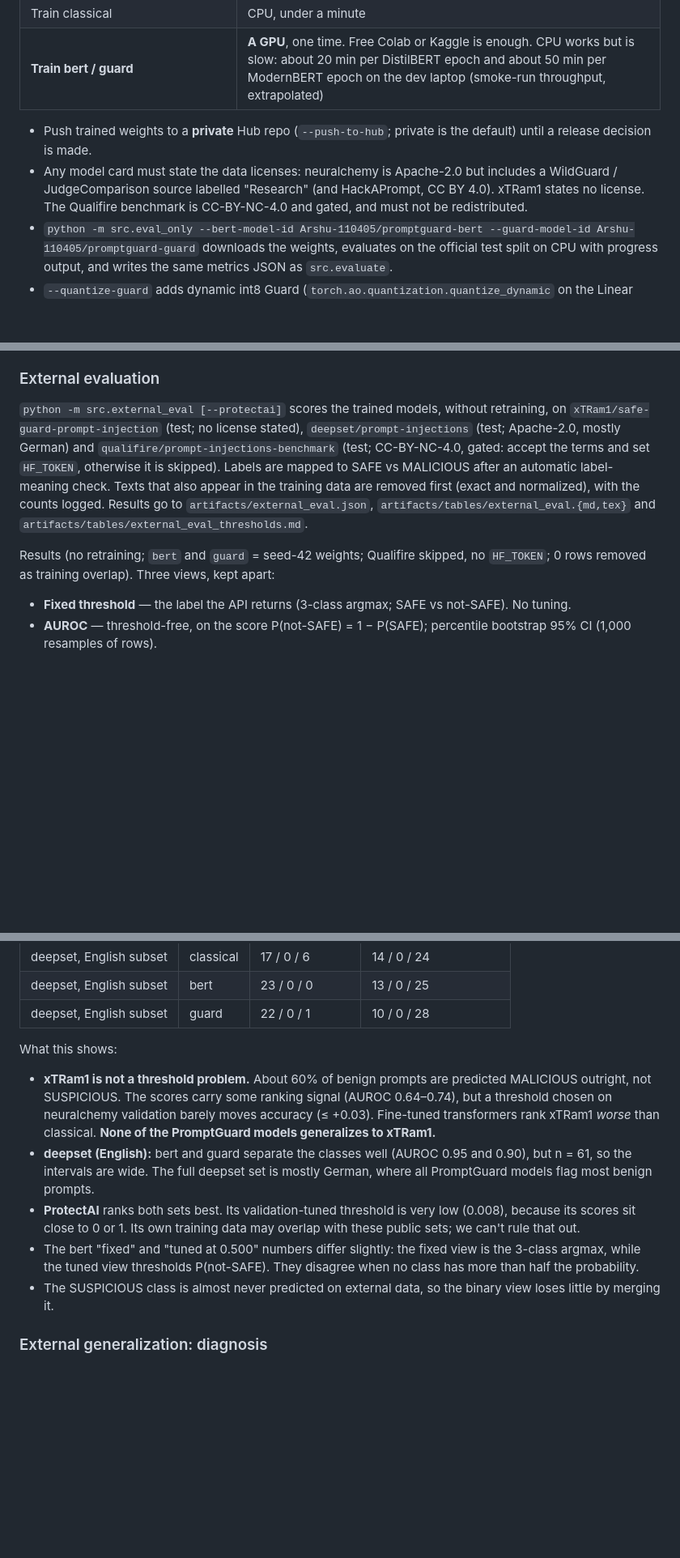
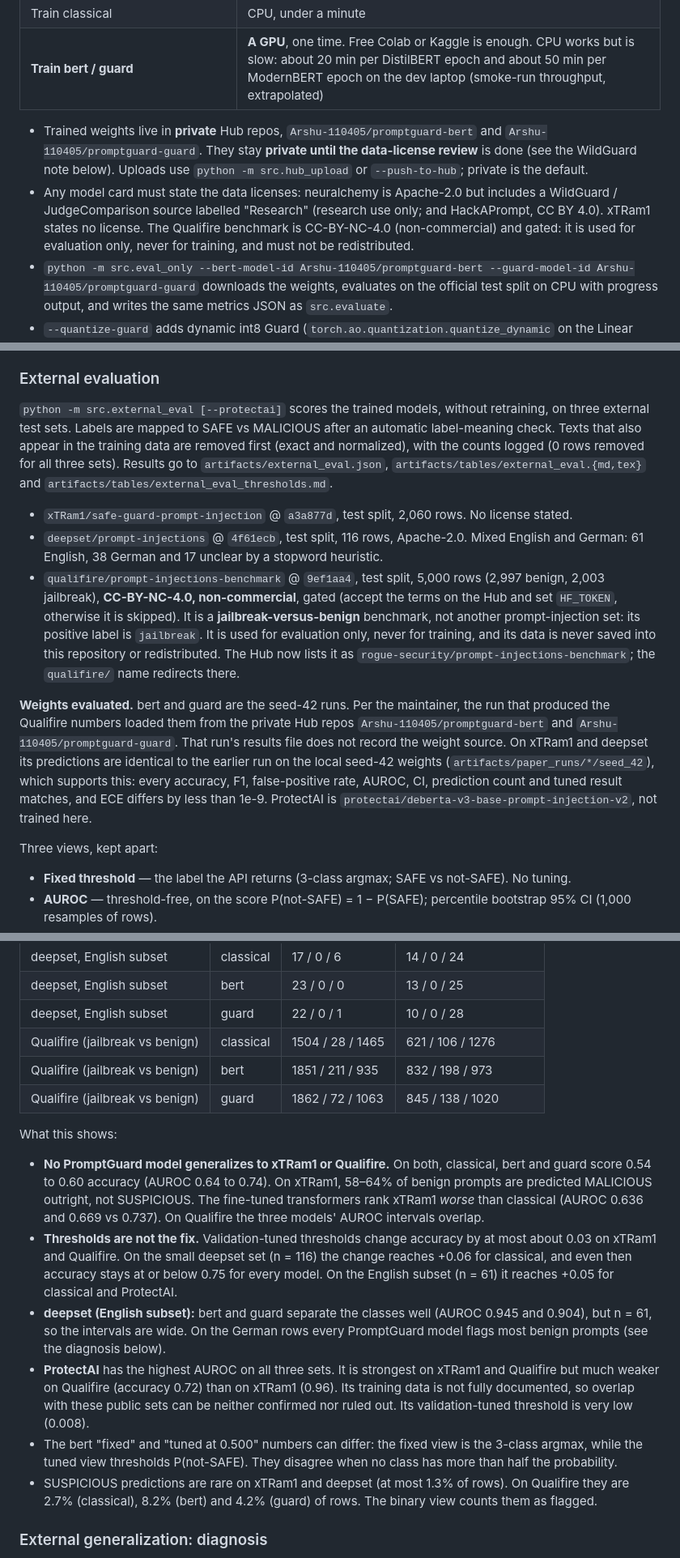
Before and after one commit to Arshu-1104/AI-Prompt-Injection, a Markdown page: README.md, 3 parts joined by grey strips. Shown at 81% size. Drawn GitHub-style; blank space fills up the shorter version.

```diff
--- a/README.md
+++ b/README.md
@@ -179,11 +179,14 @@ AI-Prompt-Injection/
 | Train classical | CPU, under a minute |
 | **Train bert / guard** | **A GPU**, one time. Free Colab or Kaggle is enough. CPU works but is slow: about 20 min per DistilBERT epoch and about 50 min per ModernBERT epoch on the dev laptop (smoke-run throughput, extrapolated) |
 
-- Push trained weights to a **private** Hub repo (`--push-to-hub`; private is the default) until a
-  release decision is made.
+- Trained weights live in **private** Hub repos, `Arshu-110405/promptguard-bert` and
+  `Arshu-110405/promptguard-guard`. They stay **private until the data-license review** is done
+  (see the WildGuard note below). Uploads use `python -m src.hub_upload` or `--push-to-hub`; private is
+  the default.
 - Any model card must state the data licenses: neuralchemy is Apache-2.0 but includes a WildGuard /
-  JudgeComparison source labelled "Research" (and HackAPrompt, CC BY 4.0). xTRam1 states no license.
-  The Qualifire benchmark is CC-BY-NC-4.0 and gated, and must not be redistributed.
+  JudgeComparison source labelled "Research" (research use only; and HackAPrompt, CC BY 4.0). xTRam1
+  states no license. The Qualifire benchmark is CC-BY-NC-4.0 (non-commercial) and gated: it is used
+  for evaluation only, never for training, and must not be redistributed.
 - `python -m src.eval_only --bert-model-id Arshu-110405/promptguard-bert --guard-model-id Arshu-110405/promptguard-guard`
   downloads the weights, evaluates on the official test split on CPU with progress output, and writes
   the same metrics JSON as `src.evaluate`.
@@ -319,17 +322,31 @@ accuracy change (3 of 942 rows) is within noise: int8 costs no measurable accura
 
 ### External evaluation
 
-`python -m src.external_eval [--protectai]` scores the trained models, without retraining, on
-`xTRam1/safe-guard-prompt-injection` (test; no license stated), `deepset/prompt-injections` (test;
-Apache-2.0, mostly German) and `qualifire/prompt-injections-benchmark` (test; CC-BY-NC-4.0, gated:
-accept the terms and set `HF_TOKEN`, otherwise it is skipped). Labels are mapped to SAFE vs
-MALICIOUS after an automatic label-meaning check. Texts that also appear in the training data are
-removed first (exact and normalized), with the counts logged. Results go to
-`artifacts/external_eval.json`, `artifacts/tables/external_eval.{md,tex}` and
-`artifacts/tables/external_eval_thresholds.md`.
+`python -m src.external_eval [--protectai]` scores the trained models, without retraining, on three
+external test sets. Labels are mapped to SAFE vs MALICIOUS after an automatic label-meaning check.
+Texts that also appear in the training data are removed first (exact and normalized), with the
+counts logged (0 rows removed for all three sets). Results go to `artifacts/external_eval.json`,
+`artifacts/tables/external_eval.{md,tex}` and `artifacts/tables/external_eval_thresholds.md`.
 
-Results (no retraining; `bert` and `guard` = seed-42 weights; Qualifire skipped, no `HF_TOKEN`; 0 rows
-removed as training overlap). Three views, kept apart:
+- `xTRam1/safe-guard-prompt-injection` @ `a3a877d`, test split, 2,060 rows. No license stated.
+- `deepset/prompt-injections` @ `4f61ecb`, test split, 116 rows, Apache-2.0. Mixed English and
+  German: 61 English, 38 German and 17 unclear by a stopword heuristic.
+- `qualifire/prompt-injections-benchmark` @ `9ef1aa4`, test split, 5,000 rows (2,997 benign,
+  2,003 jailbreak), **CC-BY-NC-4.0, non-commercial**, gated (accept the terms on the Hub and set
+  `HF_TOKEN`, otherwise it is skipped). It is a **jailbreak-versus-benign** benchmark, not another
+  prompt-injection set: its positive label is `jailbreak`. It is used for evaluation only, never for
+  training, and its data is never saved into this repository or redistributed. The Hub now lists it
+  as `rogue-security/prompt-injections-benchmark`; the `qualifire/` name redirects there.
+
+**Weights evaluated.** bert and guard are the seed-42 runs. Per the maintainer, the run that
+produced the Qualifire numbers loaded them from the private Hub repos `Arshu-110405/promptguard-bert`
+and `Arshu-110405/promptguard-guard`. That run's results file does not record the weight source.
+On xTRam1 and deepset its predictions are identical to the earlier run on the local seed-42 weights
+(`artifacts/paper_runs/*/seed_42`), which supports this: every accuracy, F1, false-positive rate,
+AUROC, CI, prediction count and tuned result matches, and ECE differs by less than 1e-9.
+ProtectAI is `protectai/deberta-v3-base-prompt-injection-v2`, not trained here.
+
+Three views, kept apart:
 
 - **Fixed threshold** — the label the API returns (3-class argmax; SAFE vs not-SAFE). No tuning.
 - **AUROC** — threshold-free, on the score P(not-SAFE) = 1 − P(SAFE); percentile bootstrap 95% CI
@@ -367,24 +388,32 @@ Predicted-class distribution, fixed threshold (counts as SAFE / SUSPICIOUS / MAL
 | deepset, English subset | classical | 17 / 0 / 6 | 14 / 0 / 24 |
 | deepset, English subset | bert | 23 / 0 / 0 | 13 / 0 / 25 |
 | deepset, English subset | guard | 22 / 0 / 1 | 10 / 0 / 28 |
+| Qualifire (jailbreak vs benign) | classical | 1504 / 28 / 1465 | 621 / 106 / 1276 |
+| Qualifire (jailbreak vs benign) | bert | 1851 / 211 / 935 | 832 / 198 / 973 |
+| Qualifire (jailbreak vs benign) | guard | 1862 / 72 / 1063 | 845 / 138 / 1020 |
 
 What this shows:
 
-- **xTRam1 is not a threshold problem.** About 60% of benign prompts are predicted MALICIOUS outright,
-  not SUSPICIOUS. The scores carry some ranking signal (AUROC 0.64–0.74), but a threshold chosen on
-  neuralchemy validation barely moves accuracy (≤ +0.03). Fine-tuned transformers rank xTRam1 *worse*
-  than classical. **None of the PromptGuard models generalizes to xTRam1.**
-- **deepset (English):** bert and guard separate the classes well (AUROC 0.95 and 0.90), but n = 61,
-  so the intervals are wide. The full deepset set is mostly German, where all PromptGuard models flag
-  most benign prompts.
-- **ProtectAI** ranks both sets best. Its validation-tuned threshold is very low (0.008), because its
-  scores sit close to 0 or 1. Its own training data may overlap with these public sets; we can't rule
-  that out.
-- The bert "fixed" and "tuned at 0.500" numbers differ slightly: the fixed view is the 3-class argmax,
+- **No PromptGuard model generalizes to xTRam1 or Qualifire.** On both, classical, bert and guard
+  score 0.54 to 0.60 accuracy (AUROC 0.64 to 0.74). On xTRam1, 58–64% of benign prompts are
+  predicted MALICIOUS outright, not SUSPICIOUS. The fine-tuned transformers rank xTRam1 *worse* than
+  classical (AUROC 0.636 and 0.669 vs 0.737). On Qualifire the three models' AUROC intervals overlap.
+- **Thresholds are not the fix.** Validation-tuned thresholds change accuracy by at most about 0.03
+  on xTRam1 and Qualifire. On the small deepset set (n = 116) the change reaches +0.06 for classical,
+  and even then accuracy stays at or below 0.75 for every model. On the English subset (n = 61) it
+  reaches +0.05 for classical and ProtectAI.
+- **deepset (English subset):** bert and guard separate the classes well (AUROC 0.945 and 0.904), but
+  n = 61, so the intervals are wide. On the German rows every PromptGuard model flags most benign
+  prompts (see the diagnosis below).
+- **ProtectAI** has the highest AUROC on all three sets. It is strongest on xTRam1 and Qualifire but
+  much weaker on Qualifire (accuracy 0.72) than on xTRam1 (0.96). Its training data is not fully
+  documented, so overlap with these public sets can be neither confirmed nor ruled out. Its
+  validation-tuned threshold is very low (0.008).
+- The bert "fixed" and "tuned at 0.500" numbers can differ: the fixed view is the 3-class argmax,
   while the tuned view thresholds P(not-SAFE). They disagree when no class has more than half the
   probability.
-- The SUSPICIOUS class is almost never predicted on external data, so the binary view loses little by
-  merging it.
+- SUSPICIOUS predictions are rare on xTRam1 and deepset (at most 1.3% of rows). On Qualifire they
+  are 2.7% (classical), 8.2% (bert) and 4.2% (guard) of rows. The binary view counts them as flagged.
 
 ### External generalization: diagnosis
 
```
Also changed, not shown: other parts of README.md (+42 -28 lines).
